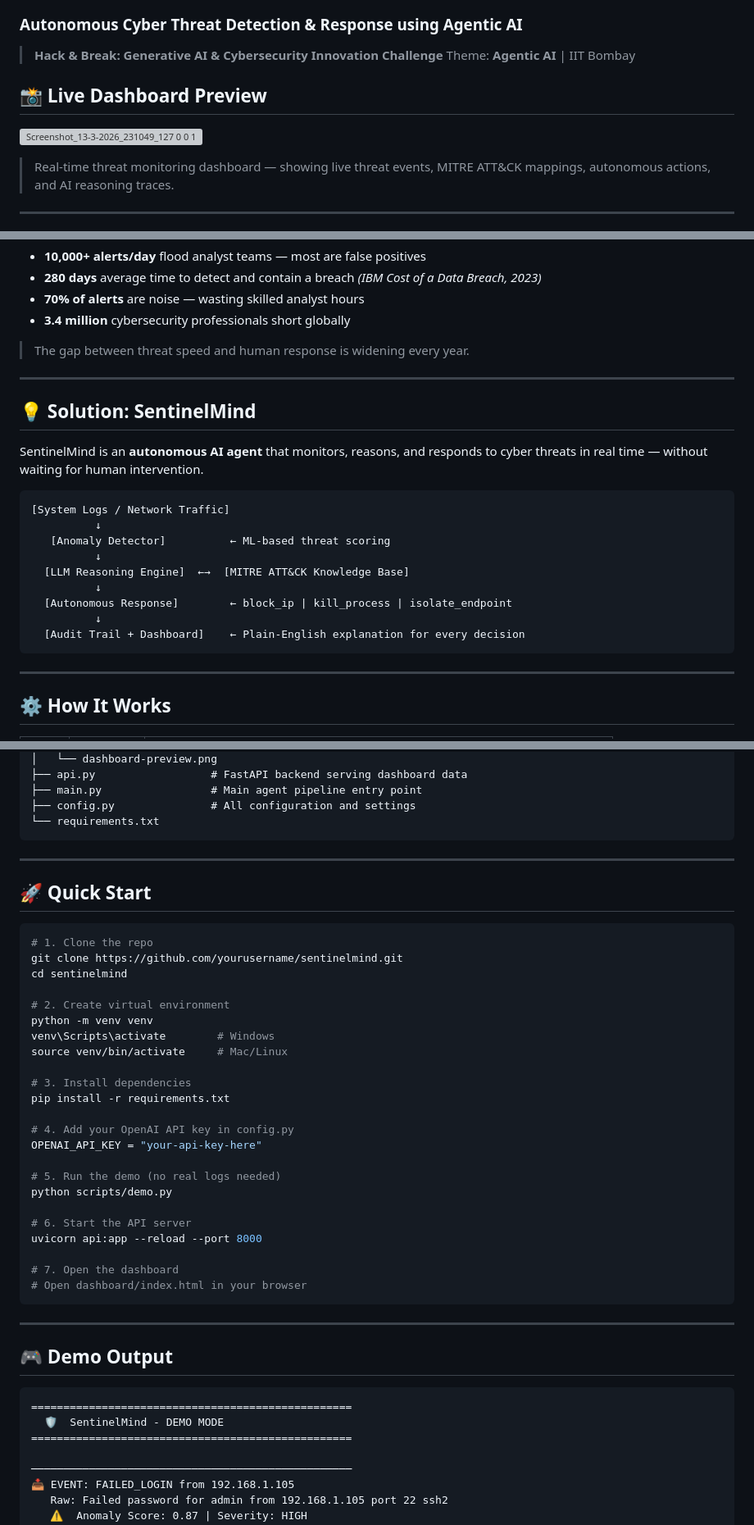
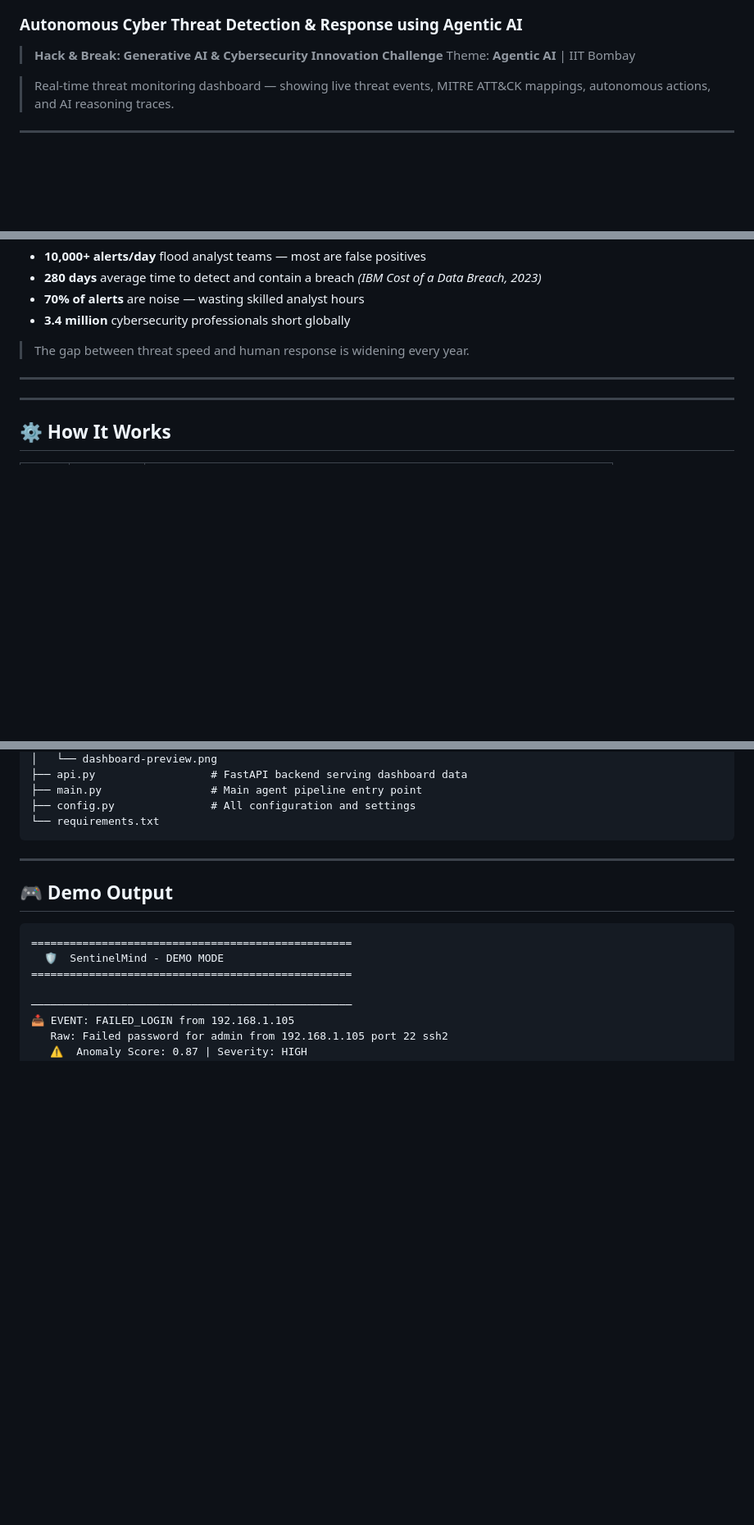
Before and after one commit to SaYan7108/sentinelmind, a Markdown page: README.md, 3 parts joined by grey strips. Shown at 82% size. Drawn GitHub-style; blank space fills up the shorter version; grey boxes are pictures that could not be loaded.

````diff
--- a/README.md
+++ b/README.md
@@ -3,12 +3,6 @@
 
 > **Hack & Break: Generative AI & Cybersecurity Innovation Challenge**
 > Theme: **Agentic AI** | IIT Bombay
-
-## 📸 Live Dashboard Preview
-![Screenshot_13-3-2026_231049_127 0 0 1](https://github.com/user-attachments/assets/af541606-4cf8-49b4-81d9-e03028033a9a)
-
-
-
 
 > Real-time threat monitoring dashboard — showing live threat events, MITRE ATT&CK mappings, autonomous actions, and AI reasoning traces.
 
@@ -27,21 +21,7 @@ Security Operations Centers (SOCs) are overwhelmed:
 
 ---
 
-## 💡 Solution: SentinelMind
 
-SentinelMind is an **autonomous AI agent** that monitors, reasons, and responds to cyber threats in real time — without waiting for human intervention.
-
-```
-[System Logs / Network Traffic]
-          ↓
-   [Anomaly Detector]          ← ML-based threat scoring
-          ↓
-  [LLM Reasoning Engine]  ←→  [MITRE ATT&CK Knowledge Base]
-          ↓
-  [Autonomous Response]        ← block_ip | kill_process | isolate_endpoint
-          ↓
-  [Audit Trail + Dashboard]    ← Plain-English explanation for every decision
-```
 
 ---
 
@@ -91,36 +71,6 @@ sentinelmind/
 ├── main.py                 # Main agent pipeline entry point
 ├── config.py               # All configuration and settings
 └── requirements.txt
-```
-
----
-
-## 🚀 Quick Start
-
-```bash
-# 1. Clone the repo
-git clone https://github.com/yourusername/sentinelmind.git
-cd sentinelmind
-
-# 2. Create virtual environment
-python -m venv venv
-venv\Scripts\activate        # Windows
-source venv/bin/activate     # Mac/Linux
-
-# 3. Install dependencies
-pip install -r requirements.txt
-
-# 4. Add your OpenAI API key in config.py
-OPENAI_API_KEY = "your-api-key-here"
-
-# 5. Run the demo (no real logs needed)
-python scripts/demo.py
-
-# 6. Start the API server
-uvicorn api:app --reload --port 8000
-
-# 7. Open the dashboard
-# Open dashboard/index.html in your browser
 ```
 
 ---
````
